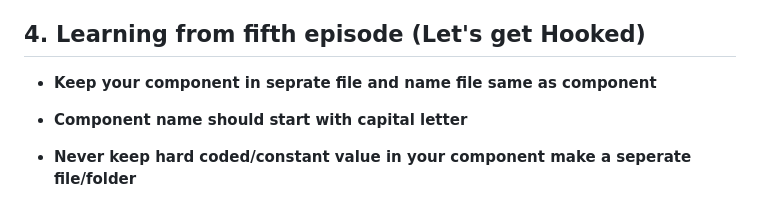
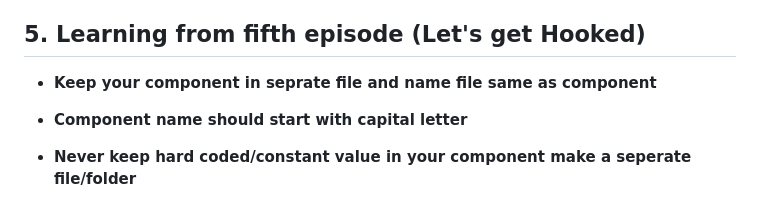
Before and after one commit to gitminaj/namaste-react, a Markdown page: README.md, the part around the change printed below. Rendered like a GitHub page.

```diff
--- a/README.md
+++ b/README.md
@@ -141,7 +141,7 @@
   ---> If we will not give keys, react will re-render all the components again and again every time when new element will be added.<br>
   ---> If we will give keys react will only render new element.<br>
 
-## 4. Learning from fifth episode (Let's get Hooked)
+## 5. Learning from fifth episode (Let's get Hooked)
 
 + **Keep your component in seprate file and name file same as component**
 
```
Also changed, not shown: other parts of README.md (+0 -1 lines).
